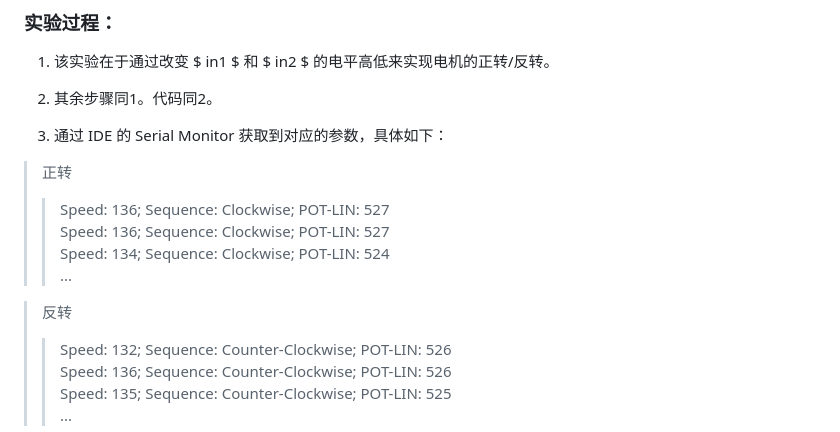
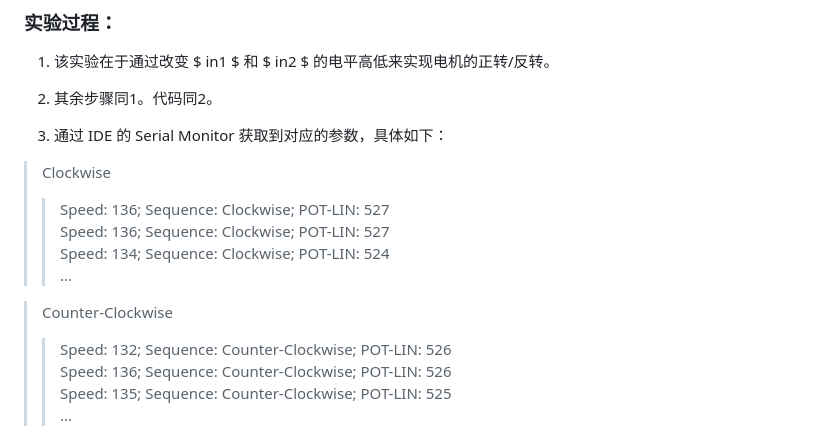
Before and after one commit to RamessesN/Arduino-Robotics, a Markdown page: Labs/Lab2/README.md, the part around the change. Drawn GitHub-style.

Commit message:
[stanley] updates the README for lab2

```diff
--- a/Labs/Lab2/README.md
+++ b/Labs/Lab2/README.md
@@ -227,13 +227,13 @@ plt.show()
 
 2. 其余步骤同1。代码同2。
 3. 通过 IDE 的 Serial Monitor 获取到对应的参数，具体如下：
-> 正转
+> Clockwise
 >>  Speed: 136;    Sequence: Clockwise;    POT-LIN: 527
     Speed: 136;    Sequence: Clockwise;    POT-LIN: 527
     Speed: 134;    Sequence: Clockwise;    POT-LIN: 524
     ...
 
-> 反转
+> Counter-Clockwise
 >>  Speed: 132;    Sequence: Counter-Clockwise;    POT-LIN: 526
     Speed: 136;    Sequence: Counter-Clockwise;    POT-LIN: 526
     Speed: 135;    Sequence: Counter-Clockwise;    POT-LIN: 525
```
